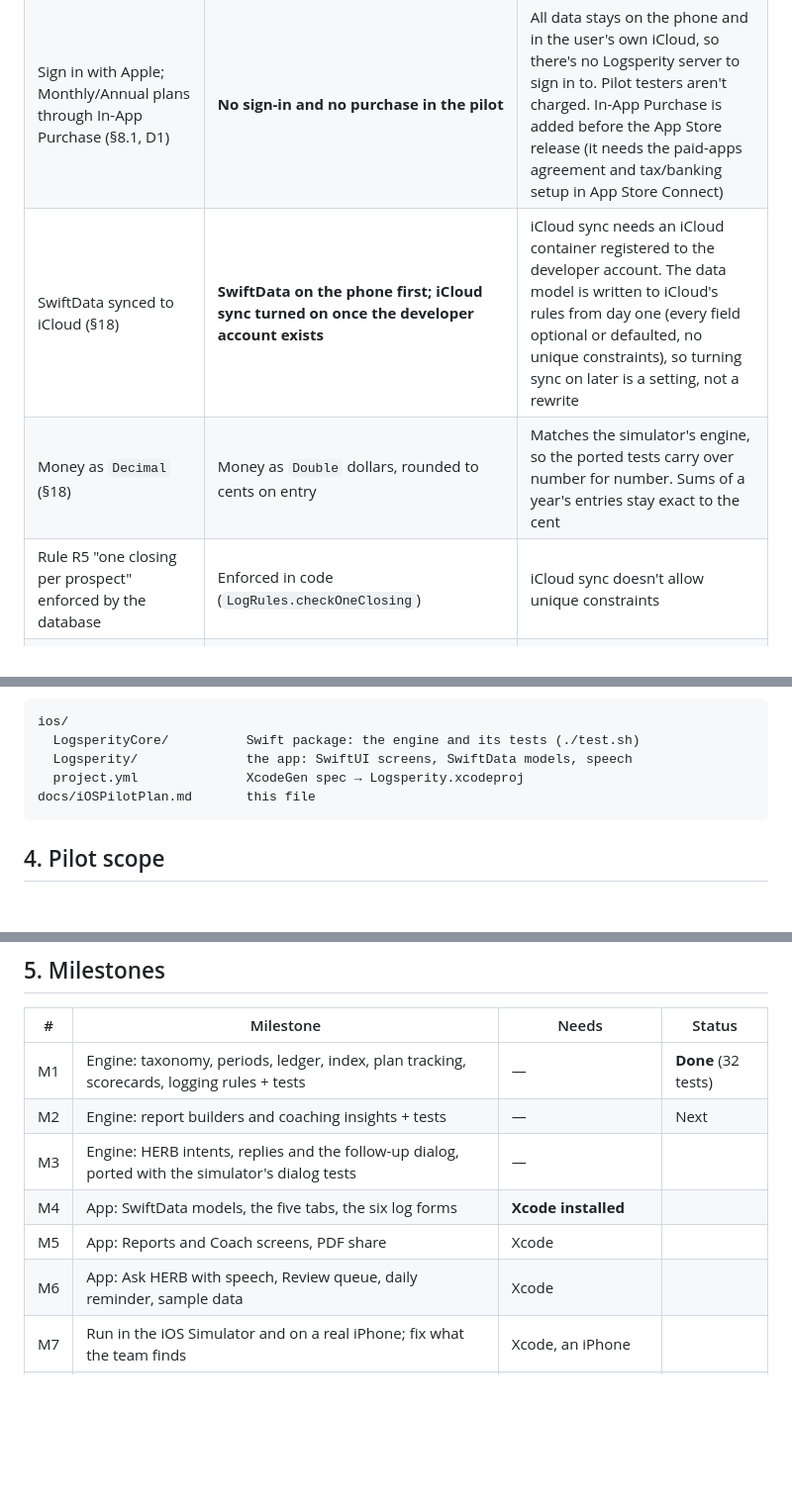
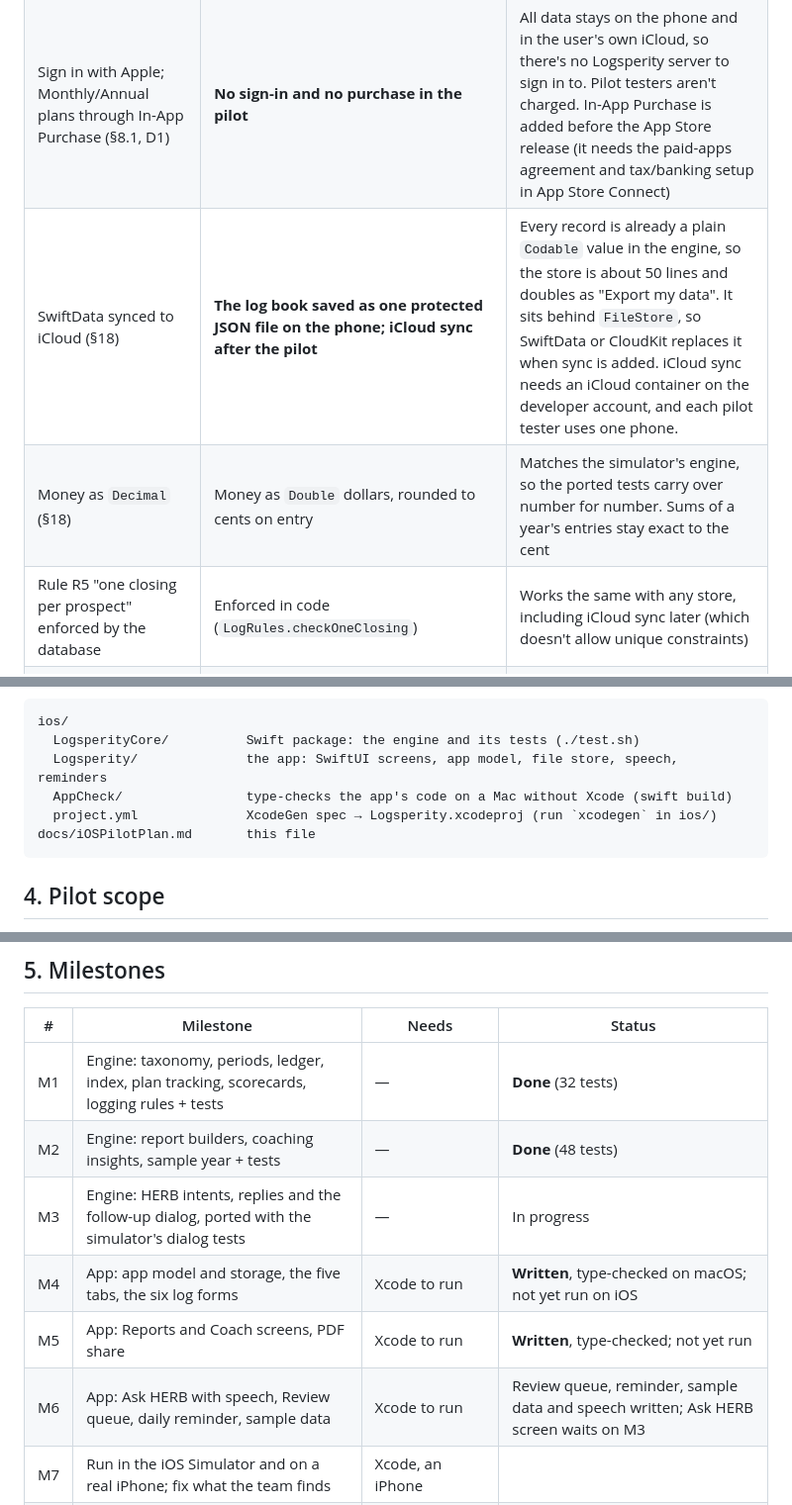
Before and after one commit to tkrrodgers/IphoneApplication, a Markdown page: docs/iOSPilotPlan.md, 3 parts joined by grey strips. Shown at 99% size. Drawn GitHub-style; blank space fills up the shorter version.

Commit message:
Plan: file store for the pilot, milestone status
Co-Authored-By: Claude Opus 5.5 <noreply@anthropic.com>

````diff
--- a/docs/iOSPilotPlan.md
+++ b/docs/iOSPilotPlan.md
@@ -22,9 +22,9 @@
 |---|---|---|
 | HERB runs on Apple's on-device Foundation Models (§6.1, §17.2) | HERB's **rule-based engine, ported from the simulator**, runs on every iPhone. Foundation Models plugs in behind the same interface later, on phones that support Apple Intelligence | Foundation Models needs an iPhone 15 Pro or newer with Apple Intelligence turned on. Not every tester will have that. The rule-based engine is predictable and already covered by tests, and the design's rule "code decides what to ask" stays the same either way |
 | Sign in with Apple; Monthly/Annual plans through In-App Purchase (§8.1, D1) | **No sign-in and no purchase in the pilot** | All data stays on the phone and in the user's own iCloud, so there's no Logsperity server to sign in to. Pilot testers aren't charged. In-App Purchase is added before the App Store release (it needs the paid-apps agreement and tax/banking setup in App Store Connect) |
-| SwiftData synced to iCloud (§18) | **SwiftData on the phone first; iCloud sync turned on once the developer account exists** | iCloud sync needs an iCloud container registered to the developer account. The data model is written to iCloud's rules from day one (every field optional or defaulted, no unique constraints), so turning sync on later is a setting, not a rewrite |
+| SwiftData synced to iCloud (§18) | **The log book saved as one protected JSON file on the phone; iCloud sync after the pilot** | Every record is already a plain `Codable` value in the engine, so the store is about 50 lines and doubles as "Export my data". It sits behind `FileStore`, so SwiftData or CloudKit replaces it when sync is added. iCloud sync needs an iCloud container on the developer account, and each pilot tester uses one phone. |
 | Money as `Decimal` (§18) | Money as `Double` dollars, rounded to cents on entry | Matches the simulator's engine, so the ported tests carry over number for number. Sums of a year's entries stay exact to the cent |
-| Rule R5 "one closing per prospect" enforced by the database | Enforced in code (`LogRules.checkOneClosing`) | iCloud sync doesn't allow unique constraints |
+| Rule R5 "one closing per prospect" enforced by the database | Enforced in code (`LogRules.checkOneClosing`) | Works the same with any store, including iCloud sync later (which doesn't allow unique constraints) |
 | Phase 2 automation: receipt scanning, GPS trips, calendar → activities, bank import (§6.3, §20) | **Not in the first pilot build** | These need permissions, background work and careful testing. The pilot proves the logs, numbers, reports and HERB first. They're the next milestone |
 
 ## 3. Architecture
@@ -51,8 +51,9 @@
 ```
 ios/
   LogsperityCore/          Swift package: the engine and its tests (./test.sh)
-  Logsperity/              the app: SwiftUI screens, SwiftData models, speech
-  project.yml              XcodeGen spec → Logsperity.xcodeproj
+  Logsperity/              the app: SwiftUI screens, app model, file store, speech, reminders
+  AppCheck/                type-checks the app's code on a Mac without Xcode (swift build)
+  project.yml              XcodeGen spec → Logsperity.xcodeproj (run `xcodegen` in ios/)
 docs/iOSPilotPlan.md       this file
 ```
 
@@ -80,11 +81,11 @@ Annual Report PDF (Complete/Streamlined) · weekly check-in · Siri / App Intent
 | # | Milestone | Needs | Status |
 |---|---|---|---|
 | M1 | Engine: taxonomy, periods, ledger, index, plan tracking, scorecards, logging rules + tests | — | **Done** (32 tests) |
-| M2 | Engine: report builders and coaching insights + tests | — | Next |
-| M3 | Engine: HERB intents, replies and the follow-up dialog, ported with the simulator's dialog tests | — | |
-| M4 | App: SwiftData models, the five tabs, the six log forms | **Xcode installed** | |
-| M5 | App: Reports and Coach screens, PDF share | Xcode | |
-| M6 | App: Ask HERB with speech, Review queue, daily reminder, sample data | Xcode | |
+| M2 | Engine: report builders, coaching insights, sample year + tests | — | **Done** (48 tests) |
+| M3 | Engine: HERB intents, replies and the follow-up dialog, ported with the simulator's dialog tests | — | In progress |
+| M4 | App: app model and storage, the five tabs, the six log forms | Xcode to run | **Written**, type-checked on macOS; not yet run on iOS |
+| M5 | App: Reports and Coach screens, PDF share | Xcode to run | **Written**, type-checked; not yet run |
+| M6 | App: Ask HERB with speech, Review queue, daily reminder, sample data | Xcode to run | Review queue, reminder, sample data and speech written; Ask HERB screen waits on M3 |
 | M7 | Run in the iOS Simulator and on a real iPhone; fix what the team finds | Xcode, an iPhone | |
 | M8 | TestFlight: archive, upload, invite testers | **Apple Developer account** | |
 
````
Also changed, not shown: other parts of docs/iOSPilotPlan.md (+1 -1 lines).
